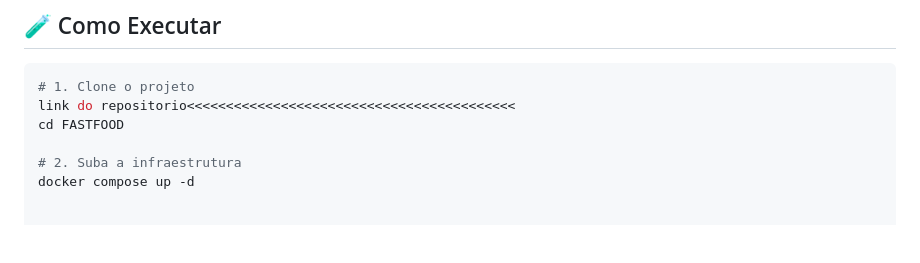
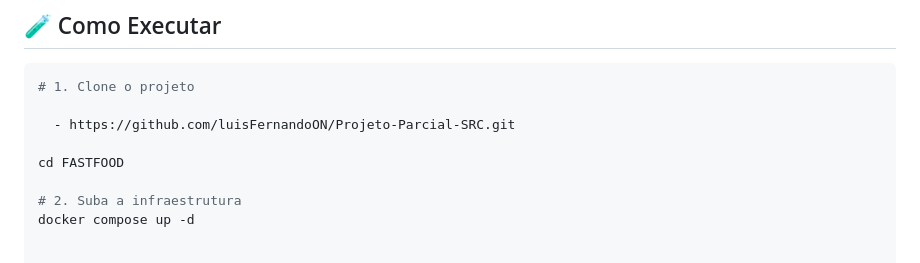
Before and after one commit to luisFernandoON/Projeto-Parcial-SRC, a Markdown page: README.md, the part around the change. Drawn GitHub-style; blank space fills up the shorter version.

````diff
--- a/README.md
+++ b/README.md
@@ -52,7 +52,9 @@ FASTFOOD/
 
 ```bash
 # 1. Clone o projeto
-link do repositorio<<<<<<<<<<<<<<<<<<<<<<<<<<<<<<<<<<<<<<<<<<
+
+  - https://github.com/luisFernandoON/Projeto-Parcial-SRC.git
+
 cd FASTFOOD
 
 # 2. Suba a infraestrutura
````
